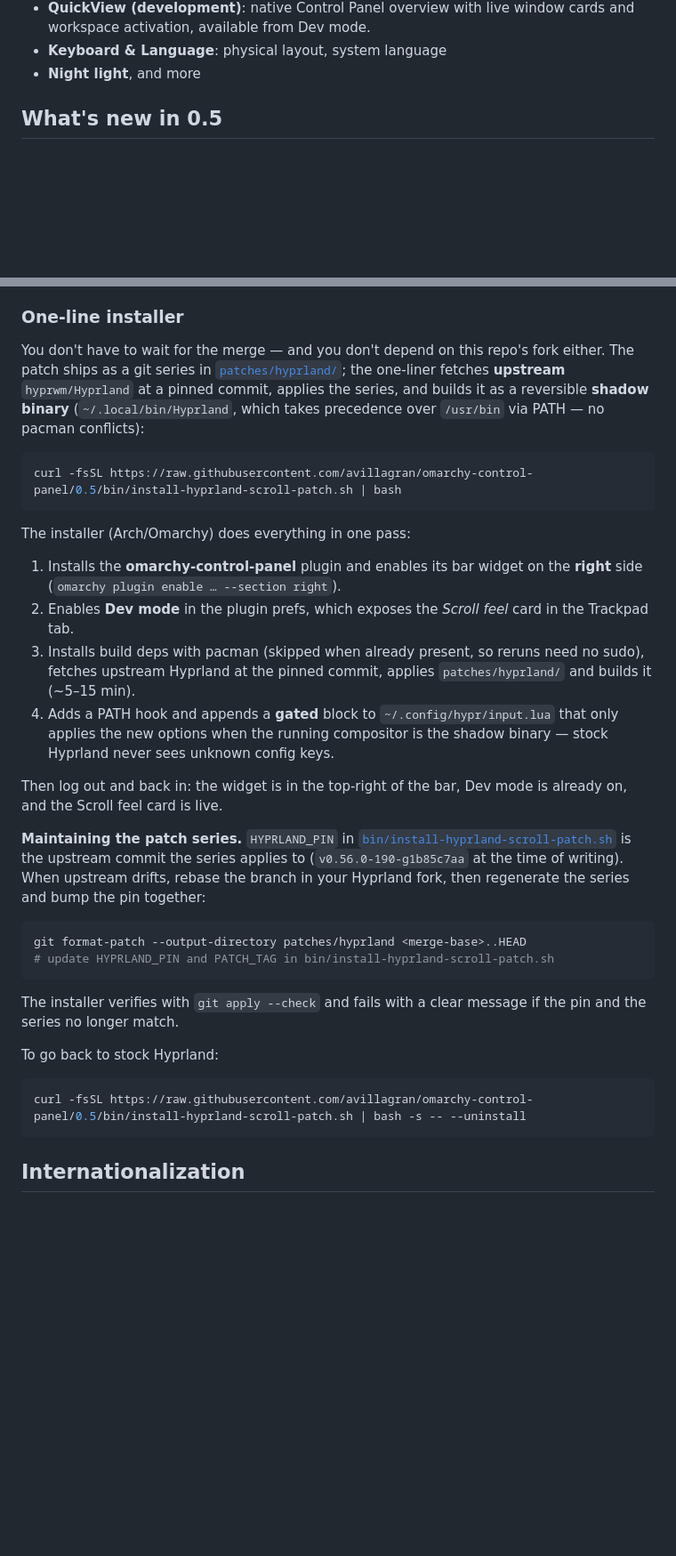
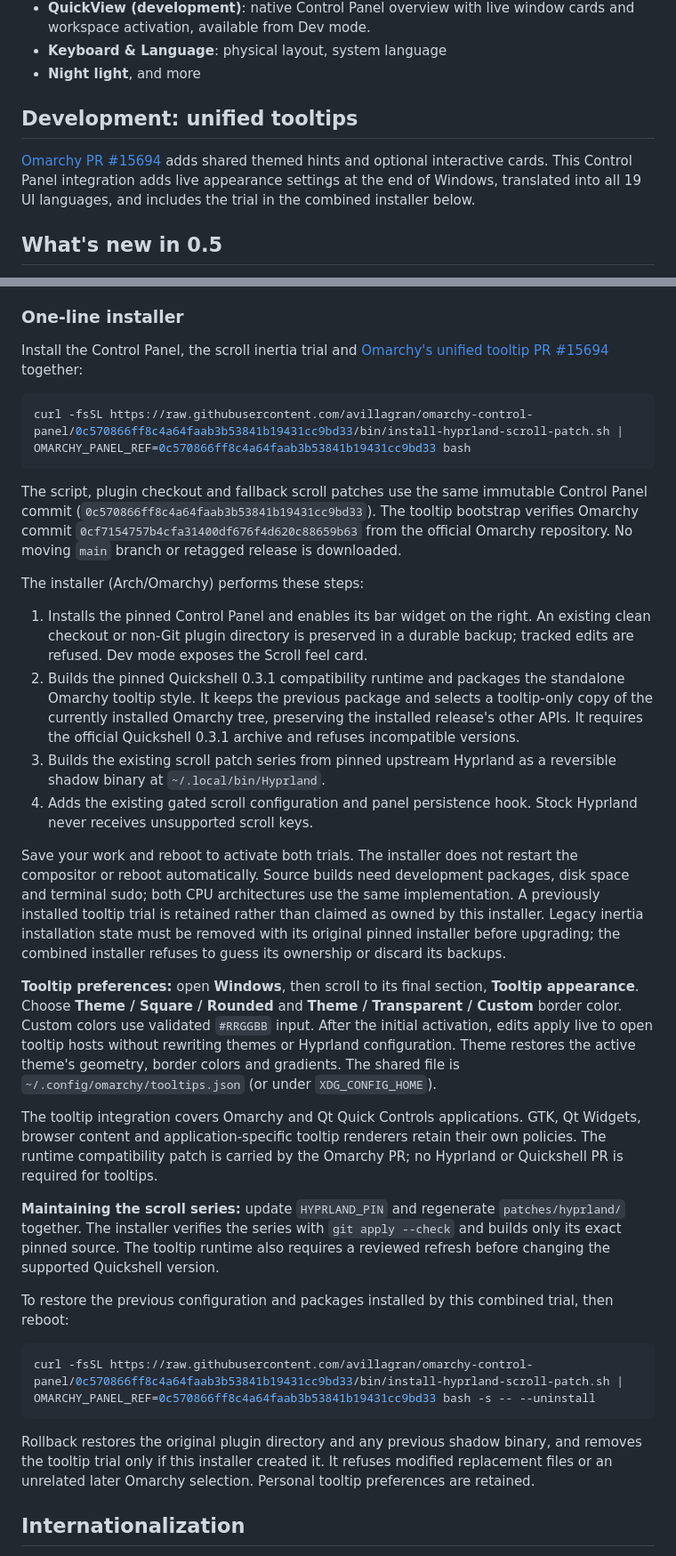
Before and after one commit to avillagran/omarchy-control-panel, a Markdown page: README.md, 2 parts joined by grey strips. Shown at 89% size. GitHub-like rendering; blank space fills up the shorter version.

Commit message:
Document pinned combined installer and Omarchy tooltip PR

````diff
--- a/README.md
+++ b/README.md
@@ -22,6 +22,10 @@ A quick settings panel summoned from the Omarchy bar. It manages settings withou
 - **QuickView (development)**: native Control Panel overview with live window cards and workspace activation, available from Dev mode.
 - **Keyboard & Language**: physical layout, system language
 - **Night light**, and more
+
+## Development: unified tooltips
+
+[Omarchy PR #15694](https://github.com/omacom/omarchy/pull/15694) adds shared themed hints and optional interactive cards. This Control Panel integration adds live appearance settings at the end of Windows, translated into all 19 UI languages, and includes the trial in the combined installer below.
 
 ## What's new in 0.5
 
@@ -119,51 +123,36 @@ the touchpad setting and is never written for stock Hyprland.
 
 ### One-line installer
 
-You don't have to wait for the merge — and you don't depend on this repo's
-fork either. The patch ships as a git series in [`patches/hyprland/`](patches/hyprland);
-the one-liner fetches **upstream** `hyprwm/Hyprland` at a pinned commit, applies
-the series, and builds it as a reversible **shadow binary** (`~/.local/bin/Hyprland`,
-which takes precedence over `/usr/bin` via PATH — no pacman conflicts):
+Install the Control Panel, the scroll inertia trial and [Omarchy's unified tooltip PR #15694](https://github.com/omacom/omarchy/pull/15694) together:
 
 ```bash
-curl -fsSL https://raw.githubusercontent.com/avillagran/omarchy-control-panel/0.5/bin/install-hyprland-scroll-patch.sh | bash
+curl -fsSL https://raw.githubusercontent.com/avillagran/omarchy-control-panel/0c570866ff8c4a64faab3b53841b19431cc9bd33/bin/install-hyprland-scroll-patch.sh | OMARCHY_PANEL_REF=0c570866ff8c4a64faab3b53841b19431cc9bd33 bash
 ```
 
-The installer (Arch/Omarchy) does everything in one pass:
+The script, plugin checkout and fallback scroll patches use the same immutable Control Panel commit (`0c570866ff8c4a64faab3b53841b19431cc9bd33`). The tooltip bootstrap verifies Omarchy commit `0cf7154757b4cfa31400df676f4d620c88659b63` from the official Omarchy repository. No moving `main` branch or retagged release is downloaded.
 
-1. Installs the **omarchy-control-panel** plugin and enables its bar widget on
-   the **right** side (`omarchy plugin enable … --section right`).
-2. Enables **Dev mode** in the plugin prefs, which exposes the *Scroll feel*
-   card in the Trackpad tab.
-3. Installs build deps with pacman (skipped when already present, so reruns
-   need no sudo), fetches upstream Hyprland at the pinned commit, applies
-   `patches/hyprland/` and builds it (~5–15 min).
-4. Adds a PATH hook and appends a **gated** block to `~/.config/hypr/input.lua`
-   that only applies the new options when the running compositor is the shadow
-   binary — stock Hyprland never sees unknown config keys.
+The installer (Arch/Omarchy) performs these steps:
 
-Then log out and back in: the widget is in the top-right of the bar, Dev mode
-is already on, and the Scroll feel card is live.
+1. Installs the pinned Control Panel and enables its bar widget on the right. An existing clean checkout or non-Git plugin directory is preserved in a durable backup; tracked edits are refused. Dev mode exposes the Scroll feel card.
+2. Builds the pinned Quickshell 0.3.1 compatibility runtime and packages the standalone Omarchy tooltip style. It keeps the previous package and selects a tooltip-only copy of the currently installed Omarchy tree, preserving the installed release's other APIs. It requires the official Quickshell 0.3.1 archive and refuses incompatible versions.
+3. Builds the existing scroll patch series from pinned upstream Hyprland as a reversible shadow binary at `~/.local/bin/Hyprland`.
+4. Adds the existing gated scroll configuration and panel persistence hook. Stock Hyprland never receives unsupported scroll keys.
 
-**Maintaining the patch series.** `HYPRLAND_PIN` in
-[`bin/install-hyprland-scroll-patch.sh`](bin/install-hyprland-scroll-patch.sh)
-is the upstream commit the series applies to (`v0.56.0-190-g1b85c7aa` at the
-time of writing). When upstream drifts, rebase the branch in your Hyprland
-fork, then regenerate the series and bump the pin together:
+Save your work and reboot to activate both trials. The installer does not restart the compositor or reboot automatically. Source builds need development packages, disk space and terminal sudo; both CPU architectures use the same implementation. A previously installed tooltip trial is retained rather than claimed as owned by this installer. Legacy inertia installation state must be removed with its original pinned installer before upgrading; the combined installer refuses to guess its ownership or discard its backups.
+
+**Tooltip preferences:** open **Windows**, then scroll to its final section, **Tooltip appearance**. Choose **Theme / Square / Rounded** and **Theme / Transparent / Custom** border color. Custom colors use validated `#RRGGBB` input. After the initial activation, edits apply live to open tooltip hosts without rewriting themes or Hyprland configuration. Theme restores the active theme's geometry, border colors and gradients. The shared file is `~/.config/omarchy/tooltips.json` (or under `XDG_CONFIG_HOME`).
+
+The tooltip integration covers Omarchy and Qt Quick Controls applications. GTK, Qt Widgets, browser content and application-specific tooltip renderers retain their own policies. The runtime compatibility patch is carried by the Omarchy PR; no Hyprland or Quickshell PR is required for tooltips.
+
+**Maintaining the scroll series:** update `HYPRLAND_PIN` and regenerate `patches/hyprland/` together. The installer verifies the series with `git apply --check` and builds only its exact pinned source. The tooltip runtime also requires a reviewed refresh before changing the supported Quickshell version.
+
+To restore the previous configuration and packages installed by this combined trial, then reboot:
 
 ```bash
-git format-patch --output-directory patches/hyprland <merge-base>..HEAD
-# update HYPRLAND_PIN and PATCH_TAG in bin/install-hyprland-scroll-patch.sh
+curl -fsSL https://raw.githubusercontent.com/avillagran/omarchy-control-panel/0c570866ff8c4a64faab3b53841b19431cc9bd33/bin/install-hyprland-scroll-patch.sh | OMARCHY_PANEL_REF=0c570866ff8c4a64faab3b53841b19431cc9bd33 bash -s -- --uninstall
 ```
 
-The installer verifies with `git apply --check` and fails with a clear message
-if the pin and the series no longer match.
-
-To go back to stock Hyprland:
-
-```bash
-curl -fsSL https://raw.githubusercontent.com/avillagran/omarchy-control-panel/0.5/bin/install-hyprland-scroll-patch.sh | bash -s -- --uninstall
-```
+Rollback restores the original plugin directory and any previous shadow binary, and removes the tooltip trial only if this installer created it. It refuses modified replacement files or an unrelated later Omarchy selection. Personal tooltip preferences are retained.
 
 ## Internationalization
 
````
